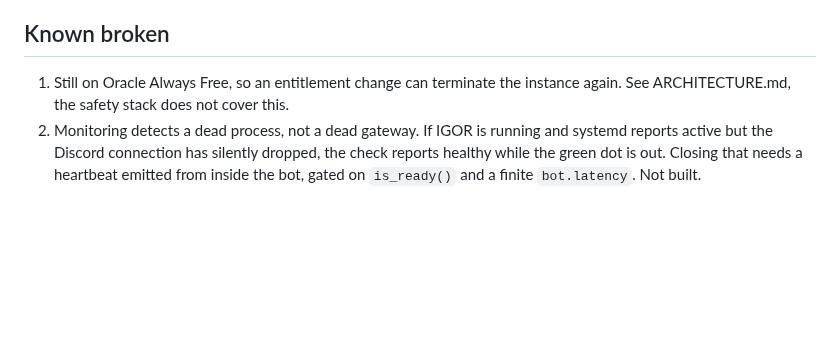
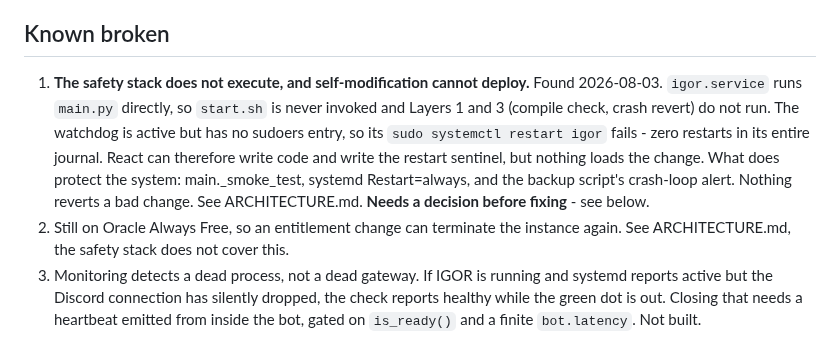
Before and after one commit to neoprimlabs/I.G.O.R., a Markdown page: STATE.md, the part around the change. Rendered like a GitHub page; blank space fills up the shorter version.

```diff
--- a/STATE.md
+++ b/STATE.md
@@ -52,7 +52,16 @@ that would be expensive to retrofit.
 
 ## Known broken
 
-1. Still on Oracle Always Free, so an entitlement change can terminate the
+1. **The safety stack does not execute, and self-modification cannot deploy.**
+   Found 2026-08-03. `igor.service` runs `main.py` directly, so `start.sh` is never
+   invoked and Layers 1 and 3 (compile check, crash revert) do not run. The
+   watchdog is active but has no sudoers entry, so its `sudo systemctl restart
+   igor` fails - zero restarts in its entire journal. React can therefore write
+   code and write the restart sentinel, but nothing loads the change. What does
+   protect the system: main._smoke_test, systemd Restart=always, and the backup
+   script's crash-loop alert. Nothing reverts a bad change. See ARCHITECTURE.md.
+   **Needs a decision before fixing** - see below.
+2. Still on Oracle Always Free, so an entitlement change can terminate the
    instance again. See ARCHITECTURE.md, the safety stack does not cover this.
 2. Monitoring detects a dead process, not a dead gateway. If IGOR is running and
    systemd reports active but the Discord connection has silently dropped, the
```
Also changed, not shown: ARCHITECTURE.md (+34 -11 lines).
